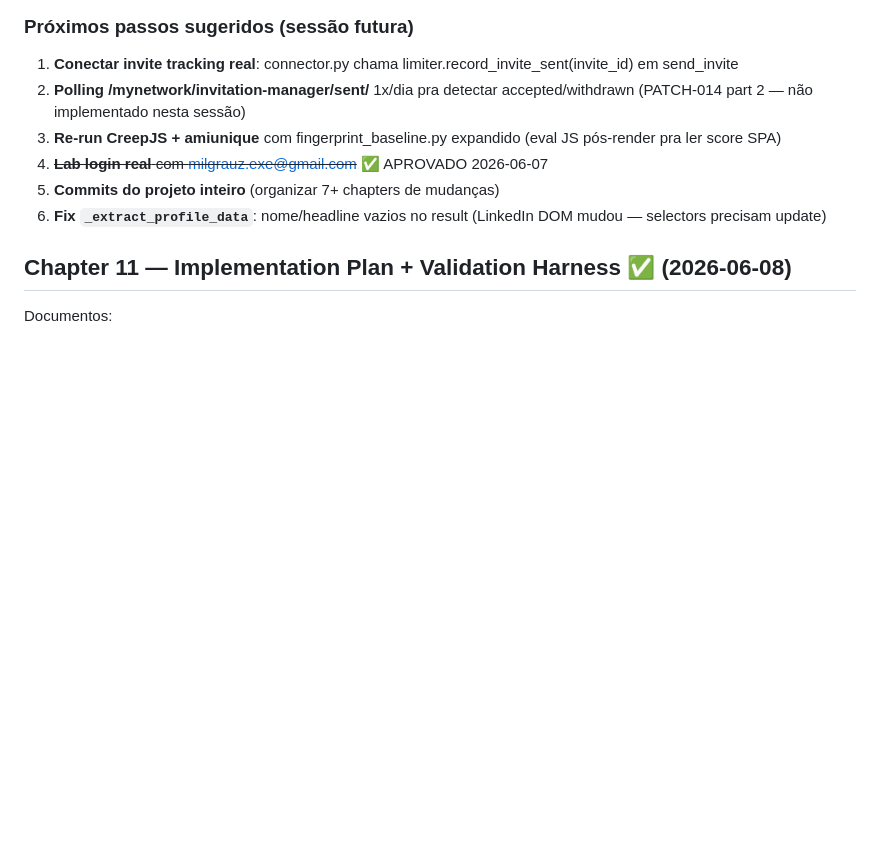
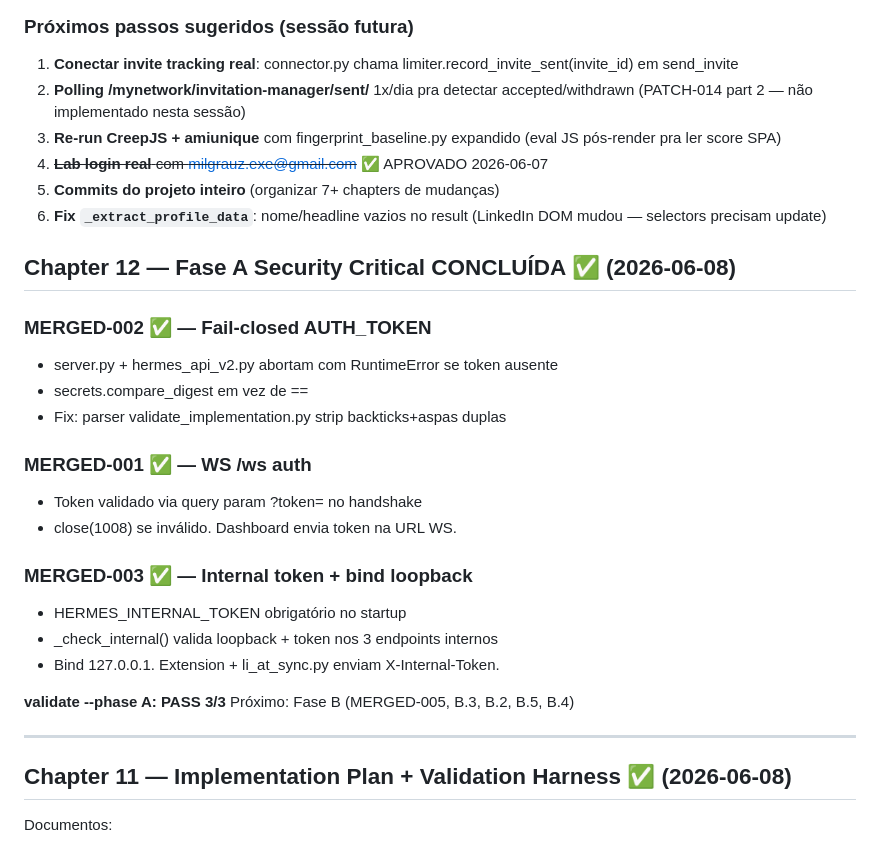
Before and after one commit to caiolea0/hermes-cloud-studio, a Markdown page: .claude/PLAN.md, the part around the change. Rendered like a GitHub page; blank space fills up the shorter version.

Commit message:
docs(claude): Phase A complete — PLAN + GUARDRAILS atualizados
Chapter 12 marcado. Regras de auth tokens e bind loopback adicionadas
ao GUARDRAILS. validate --phase A: PASS 3/3.

Co-Authored-By: Claude Sonnet 4.6 <noreply@anthropic.com>

```diff
--- a/.claude/PLAN.md
+++ b/.claude/PLAN.md
@@ -222,6 +222,27 @@ Pipeline prospect→audit→proposta→site→entrega. Painel real-time consolid
 5. **Commits do projeto inteiro** (organizar 7+ chapters de mudanças)
 6. **Fix `_extract_profile_data`**: nome/headline vazios no result (LinkedIn DOM mudou — selectors precisam update)
 
+## Chapter 12 — Fase A Security Critical CONCLUÍDA ✅ (2026-06-08)
+
+### MERGED-002 ✅ — Fail-closed AUTH_TOKEN
+- server.py + hermes_api_v2.py abortam com RuntimeError se token ausente
+- secrets.compare_digest em vez de ==
+- Fix: parser validate_implementation.py strip backticks+aspas duplas
+
+### MERGED-001 ✅ — WS /ws auth
+- Token validado via query param ?token= no handshake
+- close(1008) se inválido. Dashboard envia token na URL WS.
+
+### MERGED-003 ✅ — Internal token + bind loopback
+- HERMES_INTERNAL_TOKEN obrigatório no startup
+- _check_internal() valida loopback + token nos 3 endpoints internos
+- Bind 127.0.0.1. Extension + li_at_sync.py enviam X-Internal-Token.
+
+**validate --phase A: PASS 3/3**
+Próximo: Fase B (MERGED-005, B.3, B.2, B.5, B.4)
+
+---
+
 ## Chapter 11 — Implementation Plan + Validation Harness ✅ (2026-06-08)
 
 Documentos:
```
Also changed, not shown: .claude/GUARDRAILS.md (+9 -1 lines).
